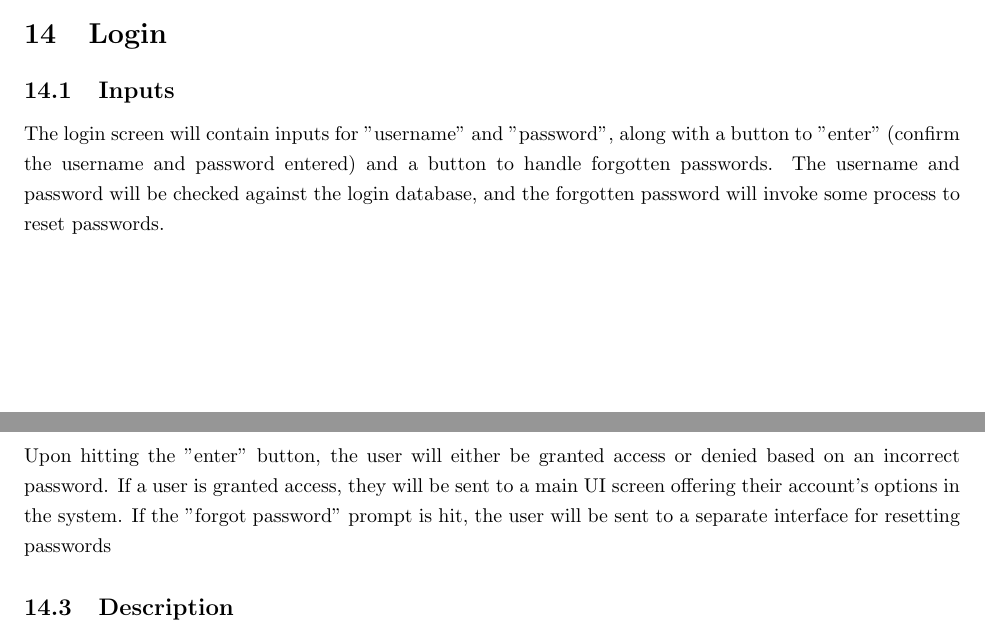
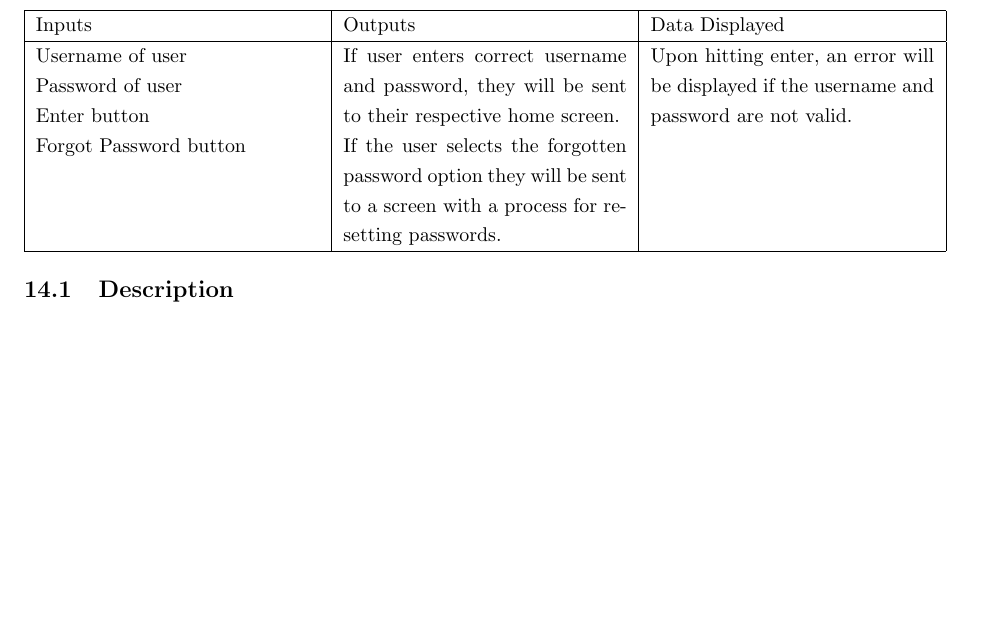
Before and after one commit to Donnervoegel/java, a LaTeX document (docs/projectSpecs.tex): two parts of pages 14 and 15 of 18 before the commit and part of page 15 of 18 after it, the two joined at a grey line, cut at the place of the change, the shorter picture padded with empty space. Compiled offline with pdfLaTeX.

Commit message:
Further updated Markus' sections
Added a few more functional requirements to better differentiate
requirements in the Instructor section. Also updated my UI spec to
be in a table form. Usable as a template if needed.

```diff
--- a/docs/projectSpecs.tex
+++ b/docs/projectSpecs.tex
@@ -353,17 +369,16 @@ Any page of the application will have a means to go back to the previous
 page visited.
 
 \section{Login}
-\subsection{Inputs}
-The login screen will contain inputs for "username" and "password", along with a
-button to "enter" (confirm the username and password entered) and a button to handle
-forgotten passwords. The username and password will be checked against the login
-database, and the forgotten password will invoke some process to reset passwords.
-\subsection{Outputs}
-Upon hitting the "enter" button, the user will either be granted access or denied based
-on an incorrect password. If a user is granted access, they will be sent
-to a main UI screen offering their account's options in the system.
-If the "forgot password" prompt is hit, the user will be sent to a separate
-interface for resetting passwords
+\begin{tabular}{| p{5cm} | p{5cm} | p{5cm} |}
+	\hline
+	Inputs & Outputs & Data Displayed \\ \hline
+	Username of user \newline Password of user \newline Enter button \newline Forgot
+	Password button & If user enters correct username and password, they will be sent
+	to their respective home screen. \newline If the user selects the forgotten password
+	option they will be sent to a screen with a process for resetting passwords. & Upon
+	hitting enter, an error will be displayed if the username and password are not valid.
+	\\ \hline
+\end{tabular}
 \subsection{Description}
 The login will be the first screen shown upon opening the program. The login screen
 satisfies the separation of the functional requirements by role, as well as the
```
Also changed, not shown: docs/projectSpecs.tex (30 more changed lines).
